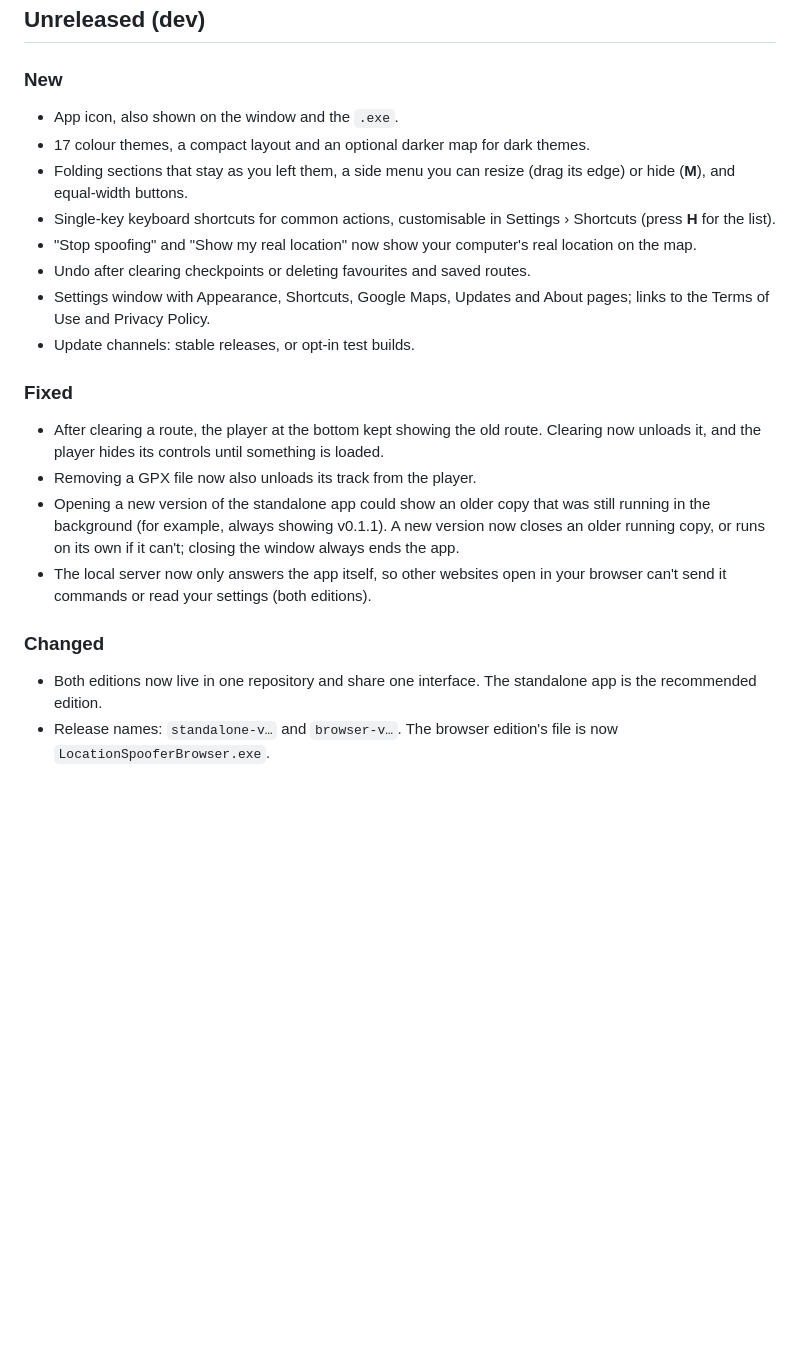
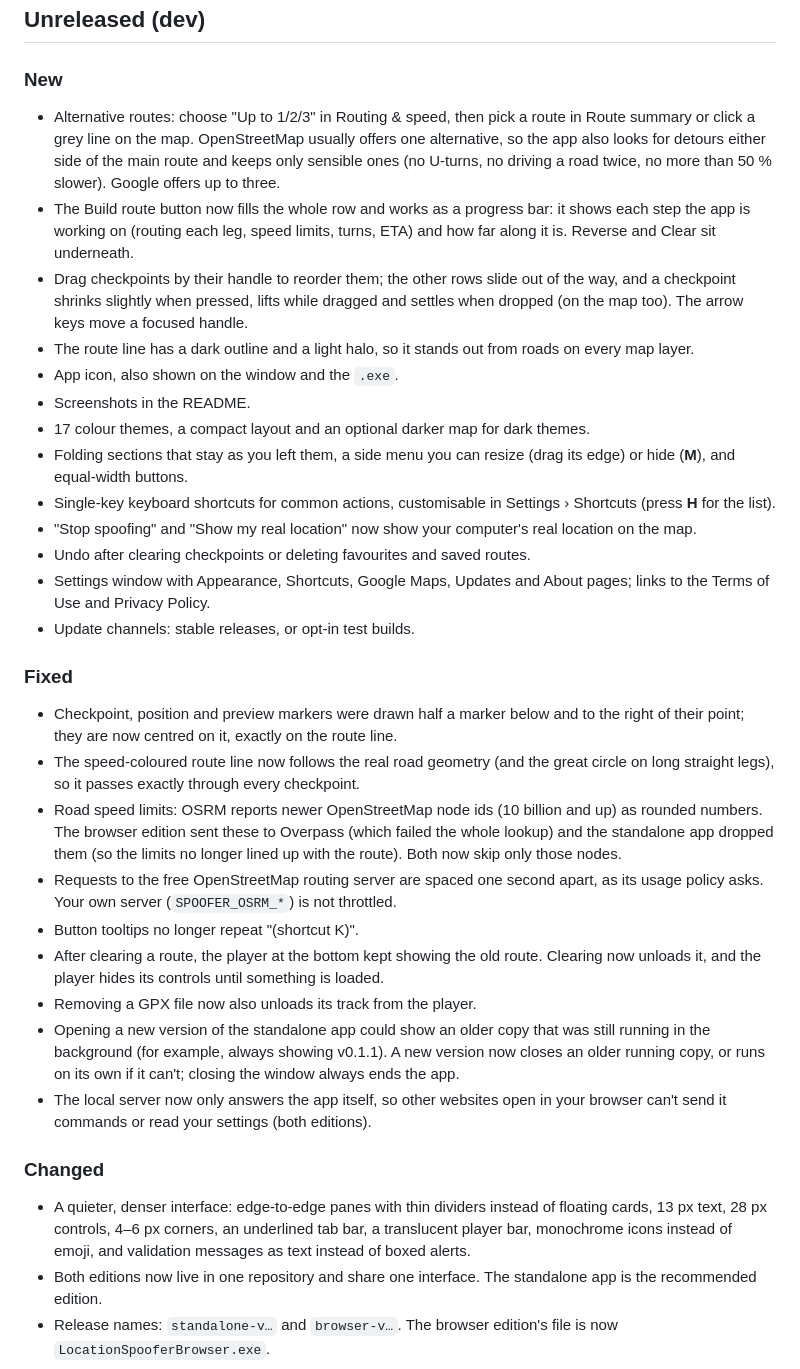
Before and after one commit to YK3D/iPhone-location-spoofer, a Markdown page: CHANGELOG.md, the part around the change. GitHub-like rendering; blank space fills up the shorter version.

```diff
--- a/CHANGELOG.md
+++ b/CHANGELOG.md
@@ -8,7 +8,12 @@ Test builds from the `dev` branch are marked as pre-releases.
 ## Unreleased (dev)
 
 ### New
+- Alternative routes: choose "Up to 1/2/3" in Routing & speed, then pick a route in Route summary or click a grey line on the map. OpenStreetMap usually offers one alternative, so the app also looks for detours either side of the main route and keeps only sensible ones (no U-turns, no driving a road twice, no more than 50 % slower). Google offers up to three.
+- The Build route button now fills the whole row and works as a progress bar: it shows each step the app is working on (routing each leg, speed limits, turns, ETA) and how far along it is. Reverse and Clear sit underneath.
+- Drag checkpoints by their handle to reorder them; the other rows slide out of the way, and a checkpoint shrinks slightly when pressed, lifts while dragged and settles when dropped (on the map too). The arrow keys move a focused handle.
+- The route line has a dark outline and a light halo, so it stands out from roads on every map layer.
 - App icon, also shown on the window and the `.exe`.
+- Screenshots in the README.
 - 17 colour themes, a compact layout and an optional darker map for dark themes.
 - Folding sections that stay as you left them, a side menu you can resize (drag its edge) or hide (**M**), and equal-width buttons.
 - Single-key keyboard shortcuts for common actions, customisable in Settings › Shortcuts (press **H** for the list).
@@ -18,12 +23,18 @@ Test builds from the `dev` branch are marked as pre-releases.
 - Update channels: stable releases, or opt-in test builds.
 
 ### Fixed
+- Checkpoint, position and preview markers were drawn half a marker below and to the right of their point; they are now centred on it, exactly on the route line.
+- The speed-coloured route line now follows the real road geometry (and the great circle on long straight legs), so it passes exactly through every checkpoint.
+- Road speed limits: OSRM reports newer OpenStreetMap node ids (10 billion and up) as rounded numbers. The browser edition sent these to Overpass (which failed the whole lookup) and the standalone app dropped them (so the limits no longer lined up with the route). Both now skip only those nodes.
+- Requests to the free OpenStreetMap routing server are spaced one second apart, as its usage policy asks. Your own server (`SPOOFER_OSRM_*`) is not throttled.
+- Button tooltips no longer repeat "(shortcut K)".
 - After clearing a route, the player at the bottom kept showing the old route. Clearing now unloads it, and the player hides its controls until something is loaded.
 - Removing a GPX file now also unloads its track from the player.
 - Opening a new version of the standalone app could show an older copy that was still running in the background (for example, always showing v0.1.1). A new version now closes an older running copy, or runs on its own if it can't; closing the window always ends the app.
 - The local server now only answers the app itself, so other websites open in your browser can't send it commands or read your settings (both editions).
 
 ### Changed
+- A quieter, denser interface: edge-to-edge panes with thin dividers instead of floating cards, 13 px text, 28 px controls, 4–6 px corners, an underlined tab bar, a translucent player bar, monochrome icons instead of emoji, and validation messages as text instead of boxed alerts.
 - Both editions now live in one repository and share one interface. The standalone app is the recommended edition.
 - Release names: `standalone-v…` and `browser-v…`. The browser edition's file is now `LocationSpooferBrowser.exe`.
 
```
Also changed, not shown: README.md (+17 -2 lines), docs/screenshots/build-progress.png (added), docs/screenshots/drag-reorder.png (added), 4 other files.
